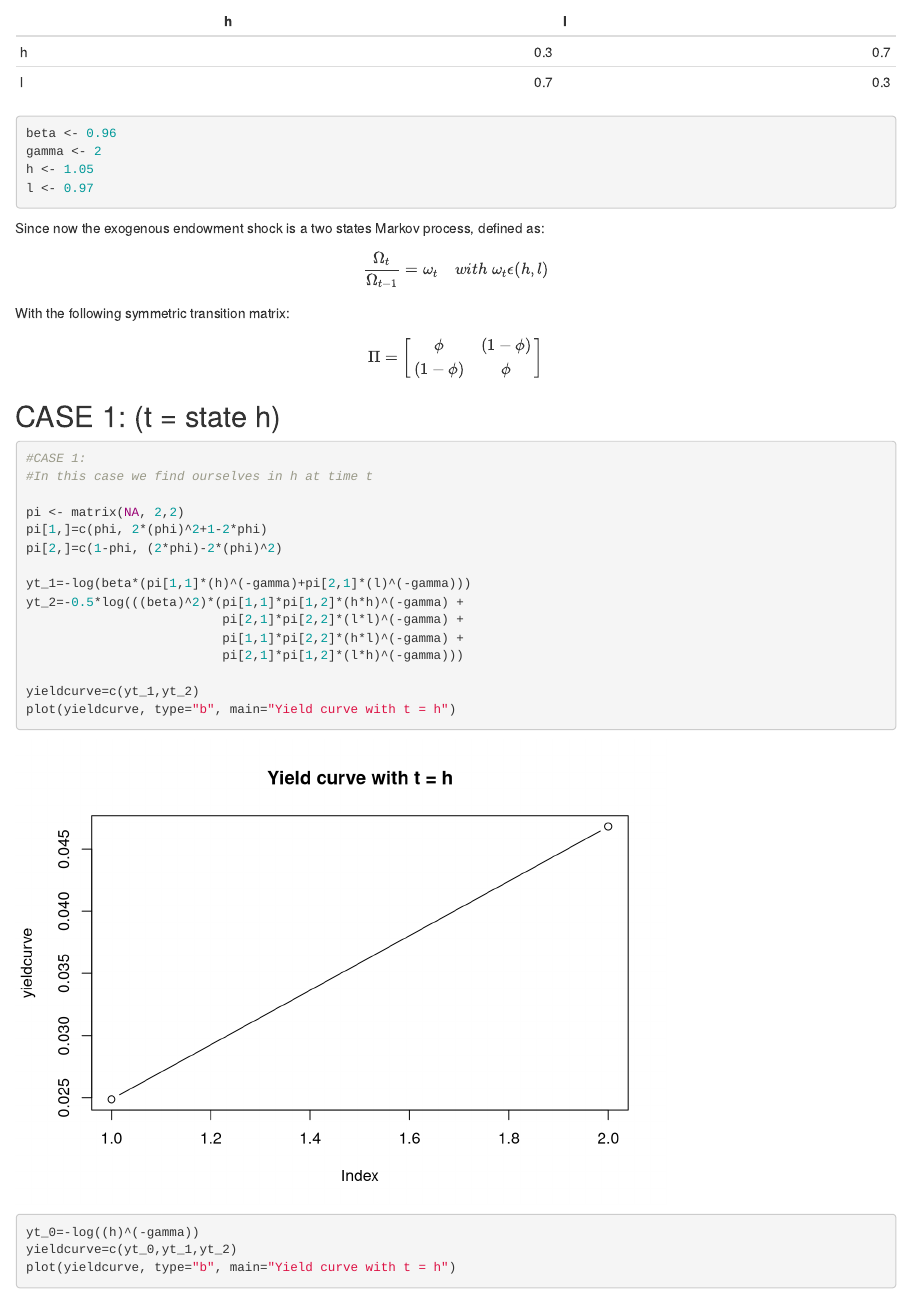
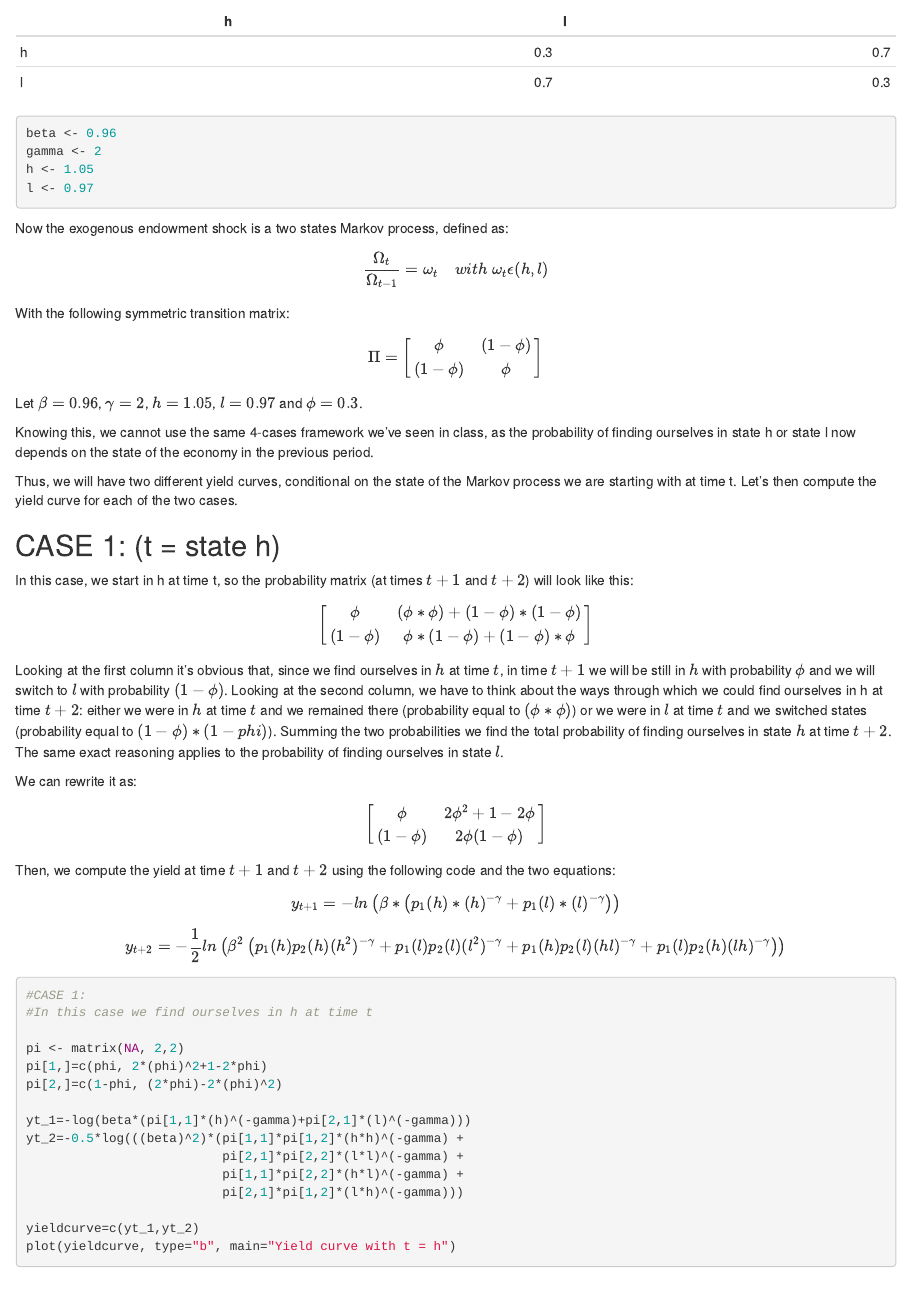
Before and after one commit to federicovicentini/MEAP-4th-Takehome, an R Markdown document (4th-Takehome-Mkdown.rmd): the page in a window 1100 px wide, from 510 px down. Rendered offline with R 4.5, knitr and Pandoc, with nearby package versions.

Commit message:
Commenti con le matrici belle

````diff
--- a/4th-Takehome-Mkdown.rmd
+++ b/4th-Takehome-Mkdown.rmd
@@ -59,7 +59,7 @@ h <- 1.05
 l <- 0.97
 ```
 
-Since now the exogenous endowment shock
+Now the exogenous endowment shock
 is a two states Markov process, defined as:
 
 $$\frac{\Omega_{t}}{\Omega_{t-1}}=\omega_{t}\quad
@@ -67,10 +67,63 @@ $$\frac{\Omega_{t}}{\Omega_{t-1}}=\omega_{t}\quad
 
 With the following symmetric transition matrix:
 
-$$\Pi = \left[\begin{matrix}\phi & (1-\phi) \\ (1-\phi) & \phi \\ \end{matrix}\right]$$
+$$\Pi = \left[\begin{matrix}\phi & (1-\phi) \\
+                            (1-\phi) & \phi \\ \end{matrix}\right]$$
+
+Let $\beta = 0.96$, $\gamma=2$, $h=1.05$, $l=0.97$ and $\phi=0.3$.
+
+Knowing this, we cannot use the same 4-cases framework
+we've seen in class, as the probability of finding ourselves
+in state h or state l now depends on the state of the economy in the
+previous period.
+
+Thus, we will have two different yield curves, conditional on the state
+of the Markov process we are starting with at time t. Let's then compute
+the yield curve for each of the two cases.
+
+## CASE 1: (t = state h)
+
+In this case, we start in h at time t, so the probability
+matrix (at times $t+1$ and $t+2$) will look like this:
+
+$$\left[\begin{matrix}\phi      & (\phi*\phi)+(1-\phi)*(1-\phi) \\
+                      (1-\phi)  & \phi*(1-\phi)+(1-\phi)*\phi\\
+        \end{matrix}\right]$$
+
+Looking at the first column it's obvious that, since we find ourselves
+in $h$ at time $t$, in time $t+1$ we will be still in $h$ with probability
+$\phi$ and we will switch to $l$ with probability $(1-\phi)$.
+Looking at the second column, we have to think about the ways through
+which we could find ourselves in h at time $t+2$: either we were in $h$
+at time $t$ and we remained there (probability equal to $(\phi*\phi)$) or
+we were in $l$ at time $t$ and we switched states (probability equal to
+$(1-\phi)*(1-phi)$). Summing the two probabilities we find the total probability
+of finding ourselves in state $h$ at time $t+2$. The same exact
+reasoning applies to the probability of finding ourselves in state $l$.
 
 
-## CASE 1: (t = state h)
+We can rewrite it as:
+
+
+$$\left[\begin{matrix}\phi      & 2\phi^{2}+1-2\phi\\
+                      (1-\phi)  & 2\phi(1-\phi)\\
+        \end{matrix}\right]$$
+
+Then, we compute the yield at time $t+1$ and $t+2$ using the following
+code and the two equations:
+
+$$y_{t+1}=-ln \left(\beta*\left(p_{1}(h)*(h)^{-\gamma} +
+                                p_{1}(l)*(l)^{-\gamma}
+              \right)\right)$$
+$$y_{t+2}=-\frac{1}{2}ln \left(\beta^{2}
+                      \left(p_{1}(h) p_{2}(h) (h^{2})^{-\gamma} +
+                            p_{1}(l) p_{2}(l) (l^{2})^{-\gamma} +
+                            p_{1}(h) p_{2}(l) (hl)^{-\gamma} +
+                            p_{1}(l) p_{2}(h) (lh)^{-\gamma}
+              \right)\right)$$
+
+
+
 
 ```{r p2, message=FALSE, echo=TRUE}
 
````
Also changed, not shown: 4th-Takehome-Mkdown.html.
